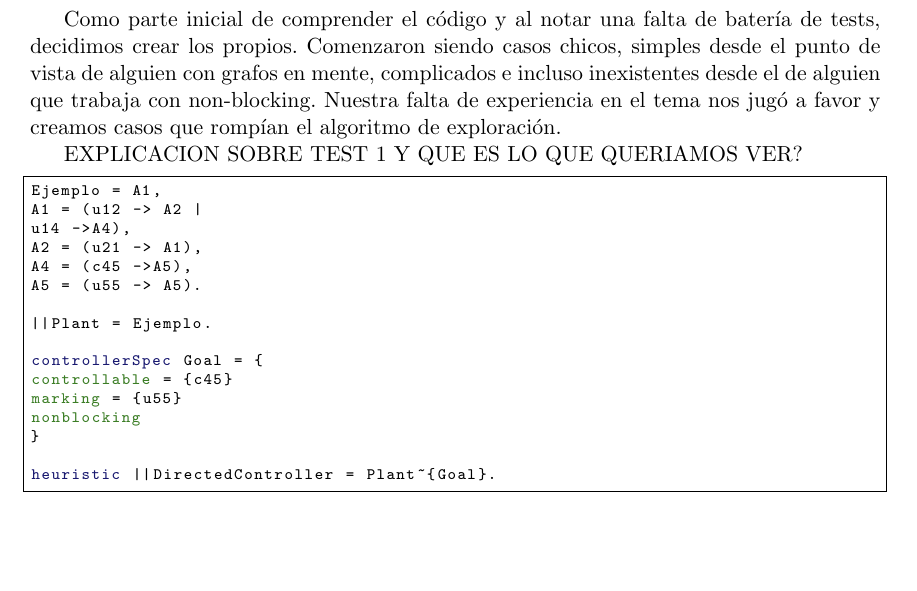
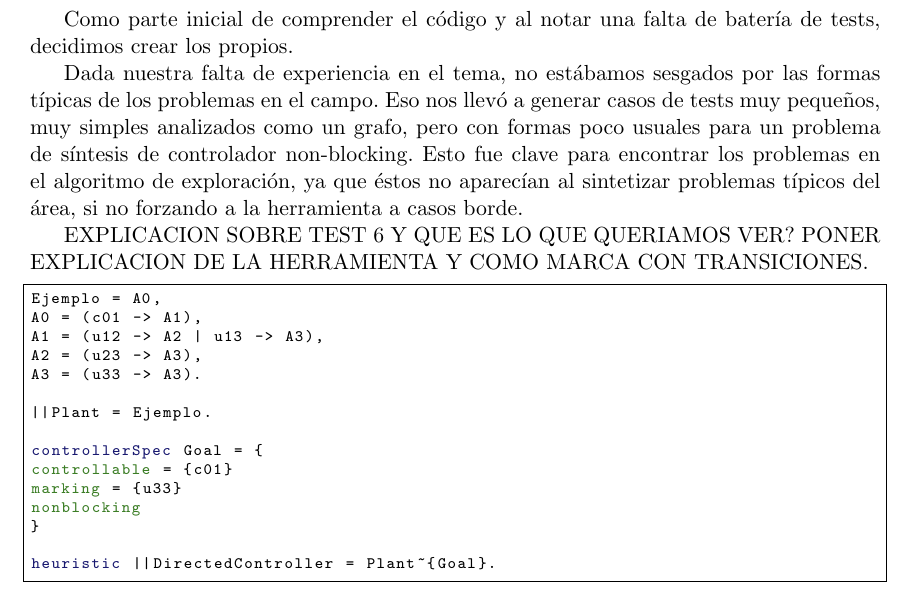
Before and after one commit to fzanollo/tesisDCS, a LaTeX thesis (tesis.tex, which reads primerosExp.tex): part of page 17 of 30, cut so that both start at the same text, the shorter picture padded with empty space. Compiled offline with pdfLaTeX.

Commit message:
parafraseo primeros parrafos seccion 2

```diff
--- a/primerosExp.tex
+++ b/primerosExp.tex
@@ -1,26 +1,30 @@
 %Ponemos que no marcaba errores y por eso no estaba seguro de donde habia explorado y donde no? Podriamos usarlo para motivar que nuestro invariante es saber siempre que cosas exploramos, que consideramos clave para un algoritmo de clasificacion on the fly.
 
-Como parte inicial de comprender el código y al notar una falta de batería de tests, decidimos crear los propios. Comenzaron siendo casos chicos, simples desde el punto de vista de alguien con grafos en mente, complicados e incluso inexistentes desde el de alguien que trabaja con non-blocking. Nuestra falta de experiencia en el tema nos jugó a favor y creamos casos que rompían el algoritmo de exploración.
+Como parte inicial de comprender el código y al notar una falta de batería de tests, decidimos crear los propios.
 
-EXPLICACION SOBRE TEST 1 Y QUE ES LO QUE QUERIAMOS VER?
+%Consiste de casos chicos, simples desde el punto de vista de alguien con grafos en mente, complicados e incluso inexistentes desde el de alguien que trabaja con non-blocking. Nuestra falta de experiencia en el tema nos jugó a favor y creamos casos que rompían el algoritmo de exploración.
+
+Dada nuestra falta de experiencia en el tema, no estábamos sesgados por las formas típicas de los problemas en el campo. Eso nos llevó a generar casos de tests muy pequeños, muy simples analizados como un grafo, pero con formas poco usuales para un problema de síntesis de controlador non-blocking. Esto fue clave para encontrar los problemas en el algoritmo de exploración, ya que éstos no aparecían al sintetizar problemas típicos del área, si no forzando a la herramienta a casos borde.
+
+EXPLICACION SOBRE TEST 6 Y QUE ES LO QUE QUERIAMOS VER? PONER EXPLICACION DE LA HERRAMIENTA Y COMO MARCA CON TRANSICIONES.
 
 \begin{lstlisting}[language = mtsa, caption=Test 1]
-Ejemplo = A1,
-A1 = (u12 -> A2 |
-u14 ->A4),
-A2 = (u21 -> A1),
-A4 = (c45 ->A5),
-A5 = (u55 -> A5).
+Ejemplo = A0,
+A0 = (c01 -> A1),
+A1 = (u12 -> A2 | u13 -> A3),
+A2 = (u23 -> A3),
+A3 = (u33 -> A3).
 
 ||Plant = Ejemplo.
 
 controllerSpec Goal = {
-controllable = {c45}
-marking = {u55}
+controllable = {c01}
+marking = {u33}
 nonblocking
 }
 
 heuristic ||DirectedController = Plant~{Goal}.
+
 \end{lstlisting}
 
 Notamos una razón común por la cuál no funcionaba y era la falta de reconocimiento de errores. Anteriormente el algoritmo de exploración solo veía como error a los estados señalados como tal (deadlocks), al encontrar un loop donde no podía ganar solo no lo caracterizaba como ganador y quedaba explorado pero sin conclusión sobre el mismo.
```
